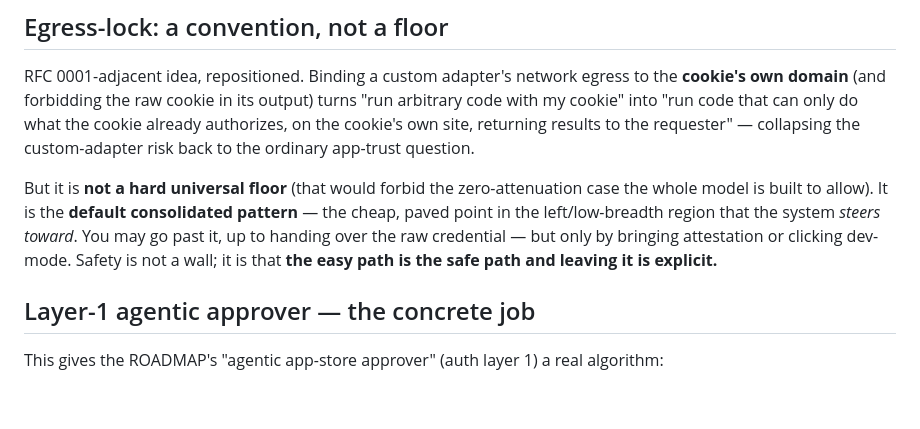
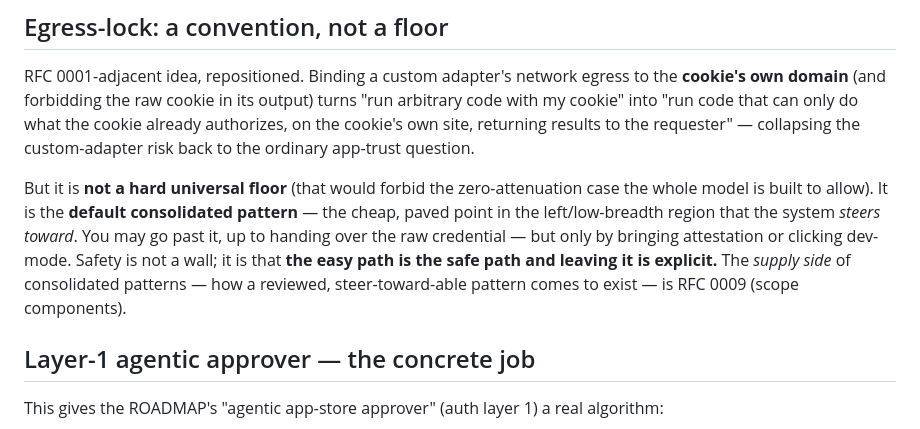
Before and after one commit to teleport-computer/oauth3-server, a Markdown page: rfcs/0003-delegation-continuum.md, the part around the change. Drawn GitHub-style; blank space fills up the shorter version.

```diff
--- a/rfcs/0003-delegation-continuum.md
+++ b/rfcs/0003-delegation-continuum.md
@@ -68,7 +68,8 @@ whole model is built to allow). It is the **default consolidated pattern** — t
 paved point in the left/low-breadth region that the system *steers toward*. You may go
 past it, up to handing over the raw credential — but only by bringing attestation or
 clicking dev-mode. Safety is not a wall; it is that **the easy path is the safe path and
-leaving it is explicit.**
+leaving it is explicit.** The *supply side* of consolidated patterns — how a reviewed,
+steer-toward-able pattern comes to exist — is RFC 0009 (scope components).
 
 ## Layer-1 agentic approver — the concrete job
 This gives the ROADMAP's "agentic app-store approver" (auth layer 1) a real algorithm:
```
Also changed, not shown: rfcs/0009-scope-components.md (added, +74 -0 lines).
